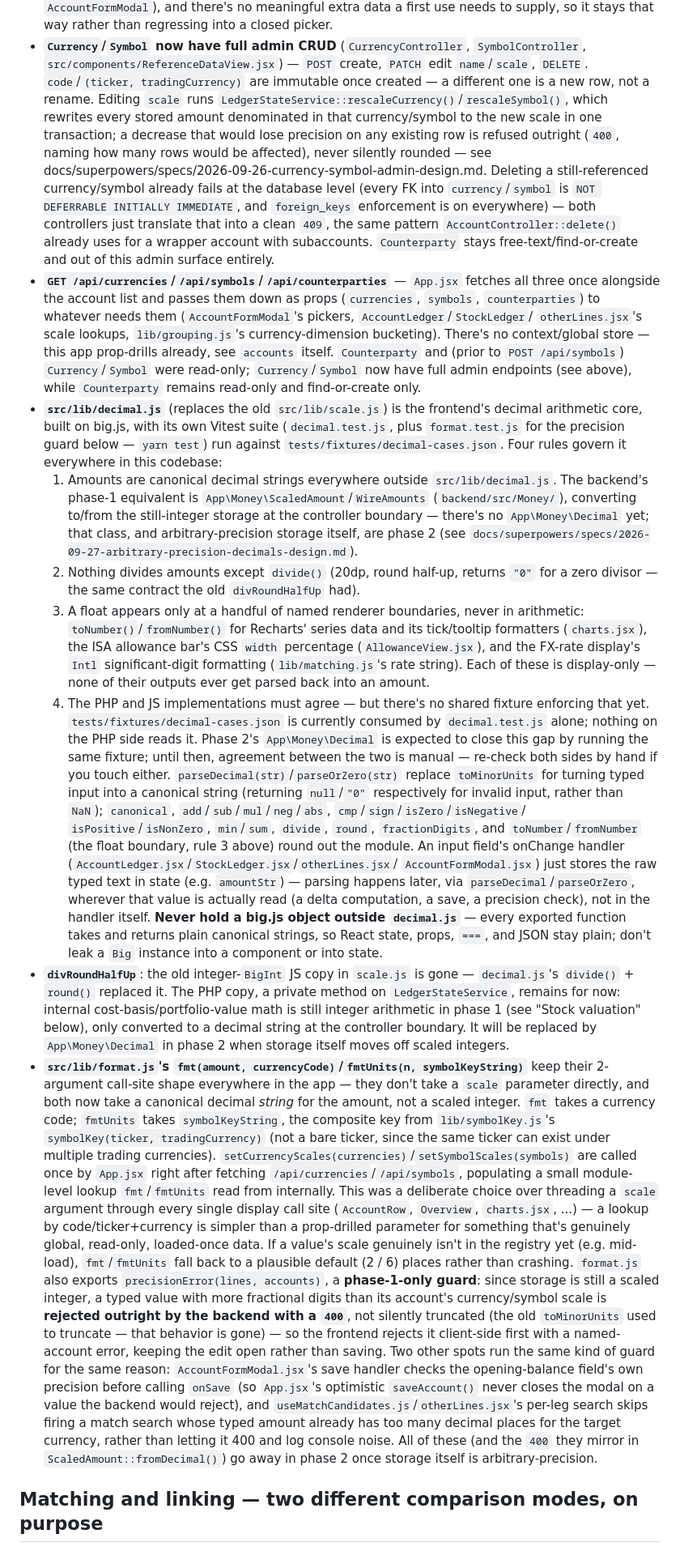
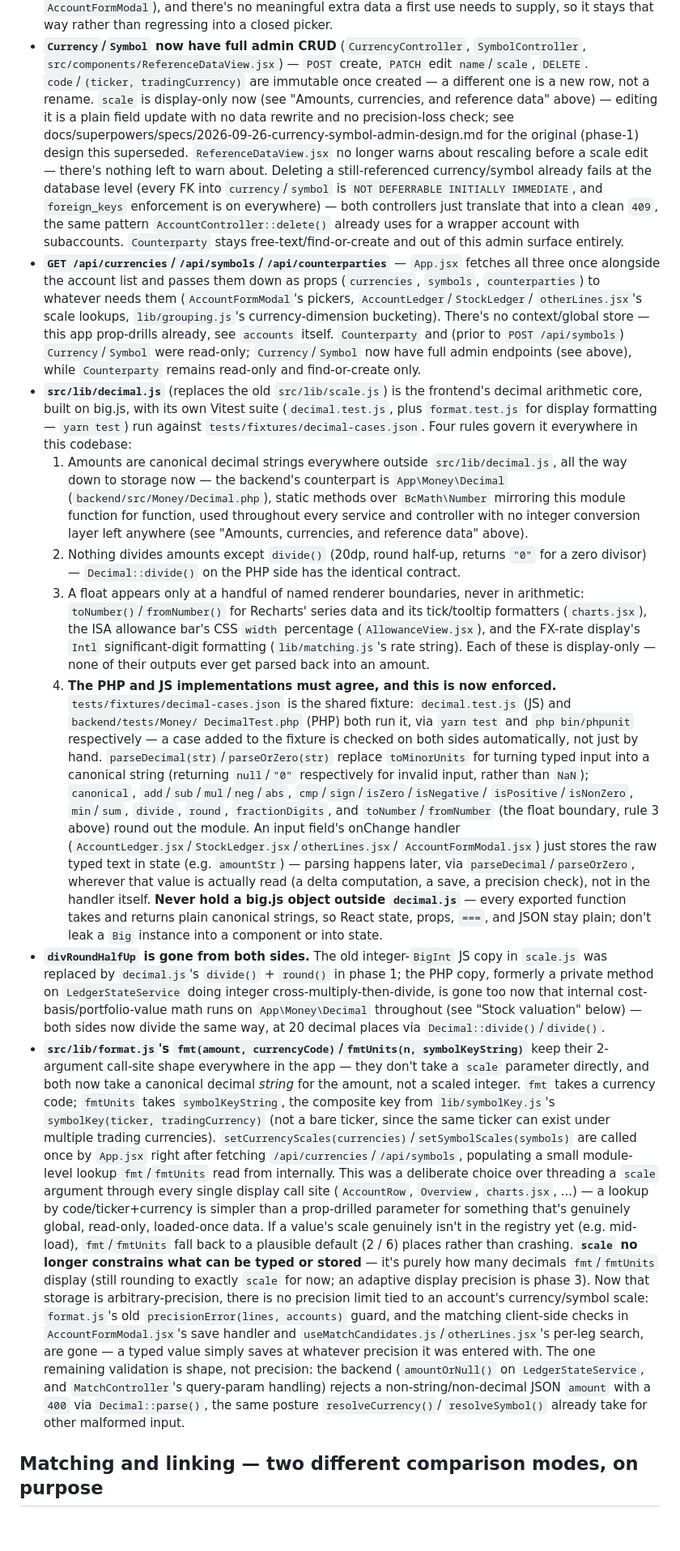
Before and after one commit to Uplink-AI-Generated-Code/accounting-software, a Markdown page: CLAUDE.md, the part around one of its changes. Shown at 81% size. Drawn GitHub-style; blank space fills up the shorter version.

```diff
--- a/CLAUDE.md
+++ b/CLAUDE.md
@@ -663,14 +715,14 @@ a float.
   `SymbolController`, `src/components/ReferenceDataView.jsx`) — `POST`
   create, `PATCH` edit `name`/`scale`, `DELETE`. `code`/`(ticker,
   tradingCurrency)` are immutable once created — a different one is a new
-  row, not a rename. Editing `scale` runs
-  `LedgerStateService::rescaleCurrency()`/`rescaleSymbol()`, which
-  rewrites every stored amount denominated in that currency/symbol to the
-  new scale in one transaction; a decrease that would lose precision on
-  any existing row is refused outright (`400`, naming how many rows would
-  be affected), never silently rounded — see
-  docs/superpowers/specs/2026-09-26-currency-symbol-admin-design.md.
-  Deleting a still-referenced currency/symbol already fails at the
+  row, not a rename. `scale` is display-only now (see "Amounts,
+  currencies, and reference data" above) — editing it is a plain field
+  update with no data rewrite and no precision-loss check; see
+  docs/superpowers/specs/2026-09-26-currency-symbol-admin-design.md for
+  the original (phase-1) design this superseded. `ReferenceDataView.jsx`
+  no longer warns about rescaling before a scale edit — there's nothing
+  left to warn about. Deleting a still-referenced currency/symbol already
+  fails at the
   database level (every FK into `currency`/`symbol` is `NOT DEFERRABLE
   INITIALLY IMMEDIATE`, and `foreign_keys` enforcement is on everywhere)
   — both controllers just translate that into a clean `409`, the same
@@ -689,20 +741,21 @@ a float.
   read-only and find-or-create only.
 - **`src/lib/decimal.js`** (replaces the old `src/lib/scale.js`) is the
   frontend's decimal arithmetic core, built on big.js, with its own
-  Vitest suite (`decimal.test.js`, plus `format.test.js` for the
-  precision guard below — `yarn test`) run against
+  Vitest suite (`decimal.test.js`, plus `format.test.js` for display
+  formatting — `yarn test`) run against
   `tests/fixtures/decimal-cases.json`. Four rules govern it everywhere in
   this codebase:
   1. Amounts are canonical decimal strings everywhere outside
-     `src/lib/decimal.js`. The backend's phase-1 equivalent is
-     `App\Money\ScaledAmount`/`WireAmounts` (`backend/src/Money/`),
-     converting to/from the still-integer storage at the controller
-     boundary — there's no `App\Money\Decimal` yet; that class, and
-     arbitrary-precision storage itself, are phase 2 (see
-     `docs/superpowers/specs/2026-09-27-arbitrary-precision-decimals-design.md`).
+     `src/lib/decimal.js`, all the way down to storage now — the
+     backend's counterpart is `App\Money\Decimal`
+     (`backend/src/Money/Decimal.php`), static methods over
+     `BcMath\Number` mirroring this module function for function, used
+     throughout every service and controller with no integer conversion
+     layer left anywhere (see "Amounts, currencies, and reference data"
+     above).
   2. Nothing divides amounts except `divide()` (20dp, round half-up,
-     returns `"0"` for a zero divisor — the same contract the old
-     `divRoundHalfUp` had).
+     returns `"0"` for a zero divisor) — `Decimal::divide()` on the PHP
+     side has the identical contract.
   3. A float appears only at a handful of named renderer boundaries,
      never in arithmetic: `toNumber()`/`fromNumber()` for Recharts'
      series data and its tick/tooltip formatters (`charts.jsx`), the ISA
@@ -710,12 +763,12 @@ a float.
      the FX-rate display's `Intl` significant-digit formatting
      (`lib/matching.js`'s rate string). Each of these is display-only —
      none of their outputs ever get parsed back into an amount.
-  4. The PHP and JS implementations must agree — but there's no shared
-     fixture enforcing that yet. `tests/fixtures/decimal-cases.json` is
-     currently consumed by `decimal.test.js` alone; nothing on the PHP
-     side reads it. Phase 2's `App\Money\Decimal` is expected to close
-     this gap by running the same fixture; until then, agreement between
-     the two is manual — re-check both sides by hand if you touch either.
+  4. **The PHP and JS implementations must agree, and this is now
+     enforced.** `tests/fixtures/decimal-cases.json` is the shared
+     fixture: `decimal.test.js` (JS) and `backend/tests/Money/
+     DecimalTest.php` (PHP) both run it, via `yarn test` and `php
+     bin/phpunit` respectively — a case added to the fixture is checked
+     on both sides automatically, not just by hand.
   `parseDecimal(str)`/`parseOrZero(str)` replace `toMinorUnits` for
   turning typed input into a canonical string (returning `null`/`"0"`
   respectively for invalid input, rather than `NaN`); `canonical`,
@@ -732,13 +785,14 @@ a float.
   returns plain canonical strings, so React state, props, `===`, and
   JSON stay plain; don't leak a `Big` instance into a component or into
   state.
-- **`divRoundHalfUp`**: the old integer-`BigInt` JS copy in `scale.js` is
-  gone — `decimal.js`'s `divide()` + `round()` replaced it. The PHP copy,
-  a private method on `LedgerStateService`, remains for now: internal
-  cost-basis/portfolio-value math is still integer arithmetic in phase 1
-  (see "Stock valuation" below), only converted to a decimal string at
-  the controller boundary. It will be replaced by `App\Money\Decimal` in
-  phase 2 when storage itself moves off scaled integers.
+- **`divRoundHalfUp` is gone from both sides.** The old integer-`BigInt`
+  JS copy in `scale.js` was replaced by `decimal.js`'s `divide()` +
+  `round()` in phase 1; the PHP copy, formerly a private method on
+  `LedgerStateService` doing integer cross-multiply-then-divide, is gone
+  too now that internal cost-basis/portfolio-value math runs on
+  `App\Money\Decimal` throughout (see "Stock valuation" below) — both
+  sides now divide the same way, at 20 decimal places via
+  `Decimal::divide()`/`divide()`.
 - **`src/lib/format.js`'s `fmt(amount, currencyCode)`/`fmtUnits(n,
   symbolKeyString)`** keep their 2-argument call-site shape everywhere in
   the app — they don't take a `scale` parameter directly, and both now
@@ -756,24 +810,20 @@ a float.
   prop-drilled parameter for something that's genuinely global, read-only,
   loaded-once data. If a value's scale genuinely isn't in the registry yet
   (e.g. mid-load), `fmt`/`fmtUnits` fall back to a plausible default (2 / 6)
-  places rather than crashing. `format.js` also exports
-  `precisionError(lines, accounts)`, a **phase-1-only guard**: since
-  storage is still a scaled integer, a typed value with more fractional
-  digits than its account's currency/symbol scale is **rejected outright
-  by the backend with a `400`**, not silently truncated (the old
-  `toMinorUnits` used to truncate — that behavior is gone) — so the
-  frontend rejects it client-side first with a named-account error,
-  keeping the edit open rather than saving. Two other spots run the same
-  kind of guard for the same reason: `AccountFormModal.jsx`'s save
-  handler checks the opening-balance field's own precision before
-  calling `onSave` (so `App.jsx`'s optimistic `saveAccount()` never
-  closes the modal on a value the backend would reject), and
-  `useMatchCandidates.js`/`otherLines.jsx`'s per-leg search skips firing
-  a match search whose typed amount already has too many decimal places
-  for the target currency, rather than letting it 400 and log console
-  noise. All of these (and the `400` they mirror in
-  `ScaledAmount::fromDecimal()`) go away in phase 2 once storage itself
-  is arbitrary-precision.
+  places rather than crashing. **`scale` no longer constrains what can be
+  typed or stored** — it's purely how many decimals `fmt`/`fmtUnits`
+  display (still rounding to exactly `scale` for now; an adaptive
+  display precision is phase 3). Now that storage is arbitrary-precision,
+  there is no precision limit tied to an account's currency/symbol scale:
+  `format.js`'s old `precisionError(lines, accounts)` guard, and the
+  matching client-side checks in `AccountFormModal.jsx`'s save handler
+  and `useMatchCandidates.js`/`otherLines.jsx`'s per-leg search, are gone
+  — a typed value simply saves at whatever precision it was entered with.
+  The one remaining validation is shape, not precision: the backend
+  (`amountOrNull()` on `LedgerStateService`, and `MatchController`'s
+  query-param handling) rejects a non-string/non-decimal JSON `amount`
+  with a `400` via `Decimal::parse()`, the same posture `resolveCurrency()`/
+  `resolveSymbol()` already take for other malformed input.
 
 ## Matching and linking — two different comparison modes, on purpose
 
```
Also changed, not shown: other parts of CLAUDE.md (+126 -73 lines).
